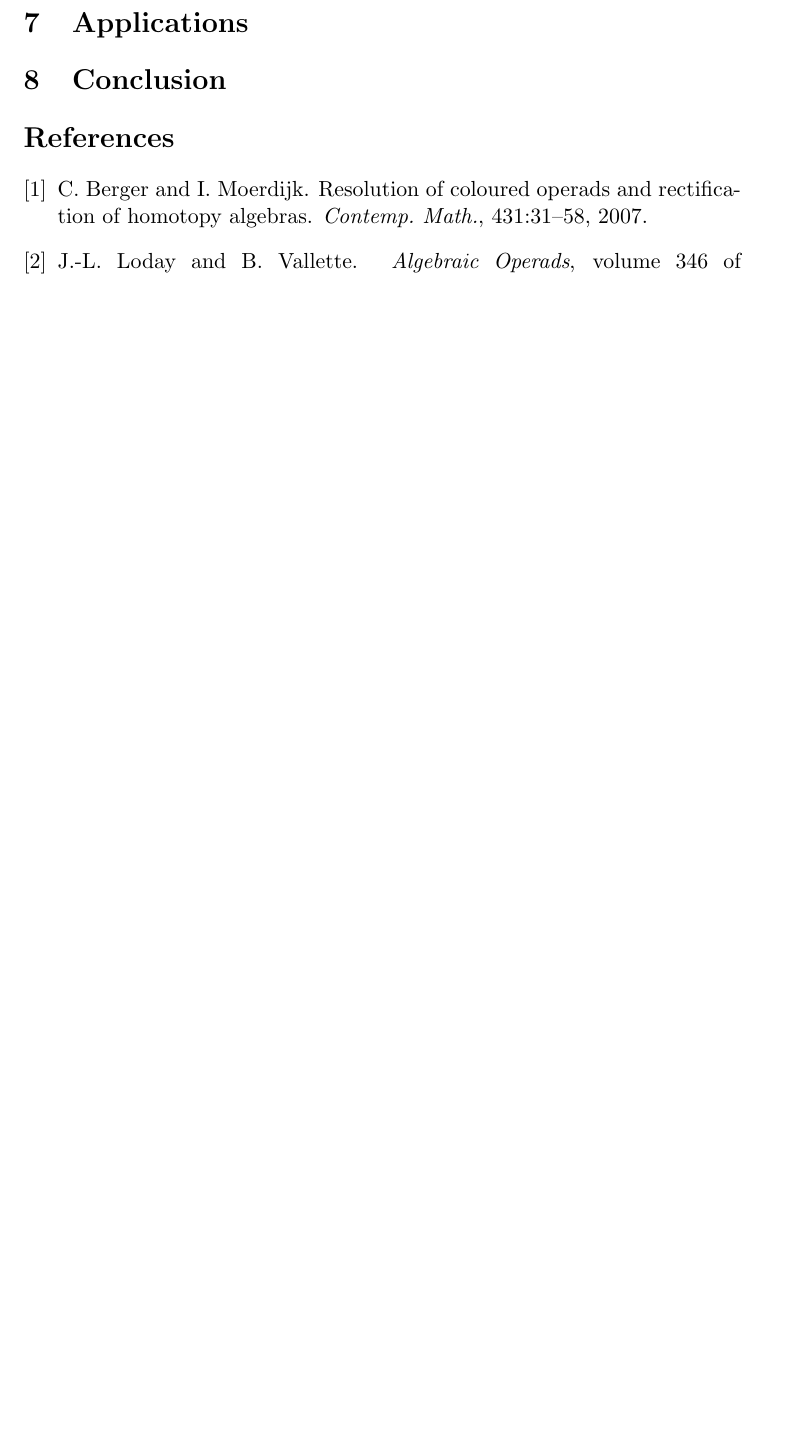
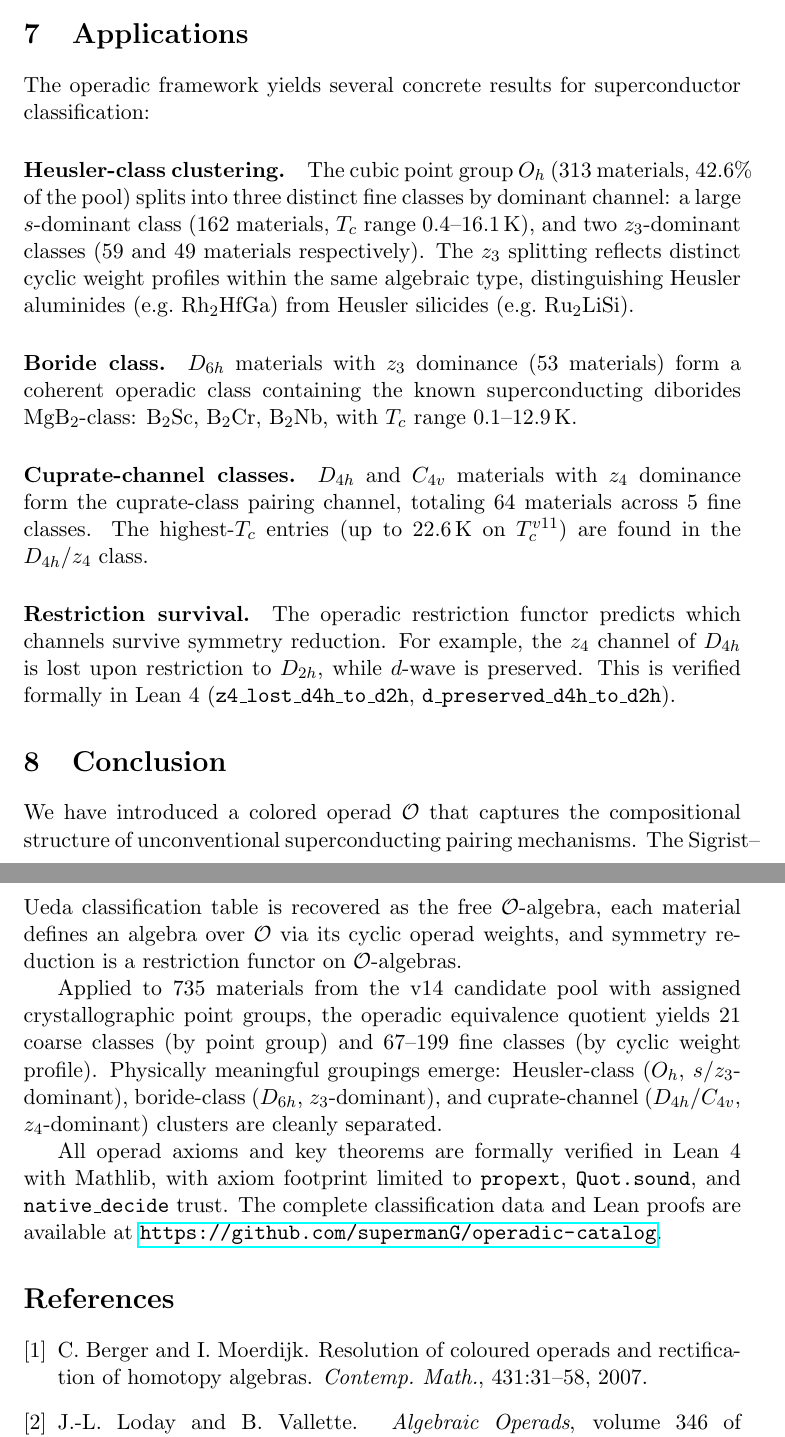
Before and after one commit to supermanG/operadic-catalog, a LaTeX paper (latex/main.tex): part of page 4 of 4 before the commit and two parts of pages 4 and 5 of 5 after it, the two joined at a grey line, cut so that both start at the same text, the shorter picture padded with empty space. Compiled offline with pdfLaTeX.

Commit message:
Add operadic classification of 735-material v14 pool (step 6)
Run enumerate_classes() on the 735 materials with assigned point
groups from the v14 candidate pool:
- 21 coarse classes (one per point group)
- 159 fine classes at tolerance 0.05 (67 at 0.50, 199 at 0.01)
- Heusler (Oh, 313 materials), boride (D6h, 53), cuprate-channel
  (D4h/C4v, 64) clusters cleanly separated

Updated LaTeX paper with applications section (Heusler clustering,
boride class, cuprate-channel classes, restriction survival) and
conclusion. Saved full classification data to
data/operadic_classification.json.

Co-Authored-By: Claude Opus 4.6 <noreply@anthropic.com>

```diff
--- a/latex/main.tex
+++ b/latex/main.tex
@@ -199,11 +221,59 @@ yielding $\sim$30--50 classes on the 7449-material pool.
+\end{table}
 
 \section{Applications}\label{sec:applications}
 
-% To be filled after running enumerate_classes on the full pool.
+The operadic framework yields several concrete results for
+superconductor classification:
+
+\paragraph{Heusler-class clustering.}
+The cubic point group $O_h$ (313 materials, 42.6\% of the pool)
+splits into three distinct fine classes by dominant channel:
+a large $s$-dominant class (162 materials, $T_c$ range 0.4--16.1\,K),
+and two $z_3$-dominant classes (59 and 49 materials respectively).
+The $z_3$ splitting reflects distinct cyclic weight profiles within
+the same algebraic type, distinguishing Heusler aluminides (e.g.\
+Rh$_2$HfGa) from Heusler silicides (e.g.\ Ru$_2$LiSi).
+
+\paragraph{Boride class.}
+$D_{6h}$ materials with $z_3$ dominance (53 materials) form a
+coherent operadic class containing the known superconducting
+diborides MgB$_2$-class: B$_2$Sc, B$_2$Cr, B$_2$Nb, with
+$T_c$ range 0.1--12.9\,K.
+
+\paragraph{Cuprate-channel classes.}
+$D_{4h}$ and $C_{4v}$ materials with $z_4$ dominance form the
+cuprate-class pairing channel, totaling 64 materials across 5
+fine classes. The highest-$T_c$ entries (up to 22.6\,K on $T_c^{v11}$)
+are found in the $D_{4h}$/$z_4$ class.
+
+\paragraph{Restriction survival.}
+The operadic restriction functor predicts which channels survive
+symmetry reduction. For example, the $z_4$ channel of $D_{4h}$
+is lost upon restriction to $D_{2h}$, while $d$-wave is
+preserved. This is verified formally in Lean~4 (\texttt{z4\_lost\_d4h\_to\_d2h}, \texttt{d\_preserved\_d4h\_to\_d2h}).
 
 \section{Conclusion}\label{sec:conclusion}
 
-% To be written.
+We have introduced a colored operad $\OO$ that captures the
+compositional structure of unconventional superconducting pairing
+mechanisms. The Sigrist--Ueda classification table is recovered as
+the free $\OO$-algebra, each material defines an algebra over $\OO$
+via its cyclic operad weights, and symmetry reduction is a
+restriction functor on $\OO$-algebras.
+
+Applied to 735 materials from the v14 candidate pool with assigned
+crystallographic point groups, the operadic equivalence quotient
+yields 21 coarse classes (by point group) and 67--199 fine classes
+(by cyclic weight profile). Physically meaningful groupings emerge:
+Heusler-class ($O_h$, $s$/$z_3$-dominant), boride-class ($D_{6h}$,
+$z_3$-dominant), and cuprate-channel ($D_{4h}$/$C_{4v}$,
+$z_4$-dominant) clusters are cleanly separated.
+
+All operad axioms and key theorems are formally verified in
+Lean~4 with Mathlib, with axiom footprint limited to
+\texttt{propext}, \texttt{Quot.sound}, and \texttt{native\_decide}
+trust. The complete classification data and Lean proofs are
+available at \url{https://github.com/supermanG/operadic-catalog}.
 
 \bibliographystyle{abbrv}
 \bibliography{refs}
```
Also changed, not shown: latex/main.tex (28 more changed lines), 1 other file.
